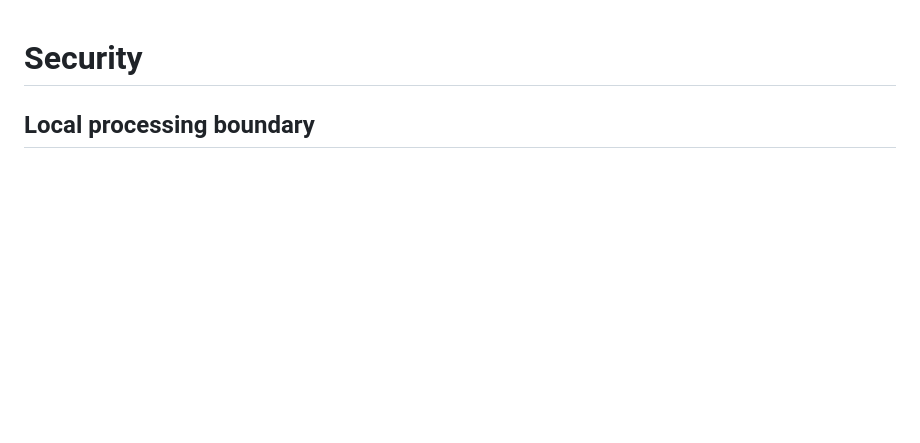
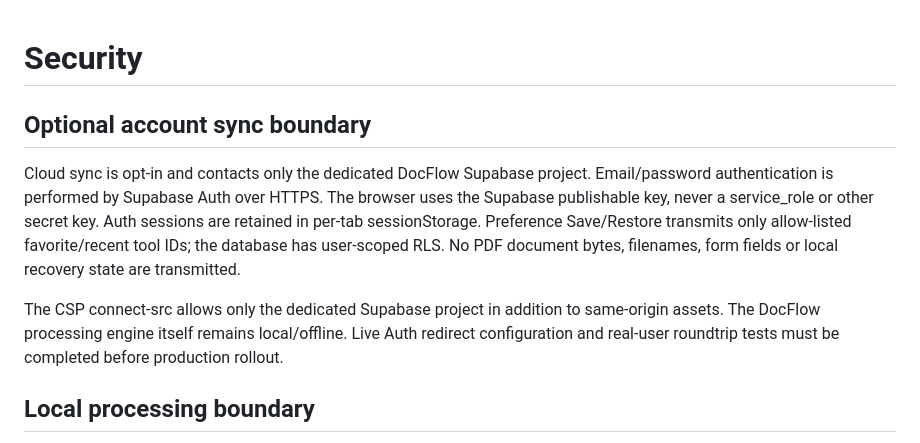
Before and after one commit to ZubaerAhmed13/zubaer-ahmed-PDF-TEST, a Markdown page: SECURITY.md, the part around the change. GitHub-like rendering; blank space fills up the shorter version.

Commit message:
Document DocFlow optional cloud privacy boundaries

```diff
--- a/SECURITY.md
+++ b/SECURITY.md
@@ -1,4 +1,10 @@
 # Security
+
+## Optional account sync boundary
+
+Cloud sync is opt-in and contacts only the dedicated DocFlow Supabase project. Email/password authentication is performed by Supabase Auth over HTTPS. The browser uses the Supabase publishable key, never a service_role or other secret key. Auth sessions are retained in per-tab sessionStorage. Preference Save/Restore transmits only allow-listed favorite/recent tool IDs; the database has user-scoped RLS. No PDF document bytes, filenames, form fields or local recovery state are transmitted.
+
+The CSP connect-src allows only the dedicated Supabase project in addition to same-origin assets. The DocFlow processing engine itself remains local/offline. Live Auth redirect configuration and real-user roundtrip tests must be completed before production rollout.
 
 ## Local processing boundary
 
```
